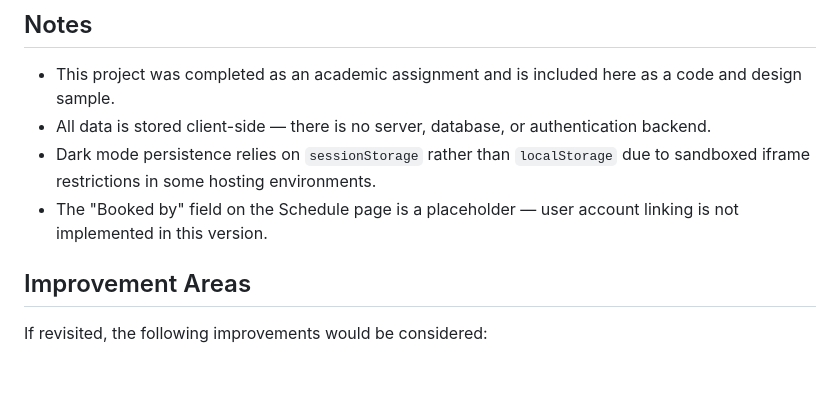
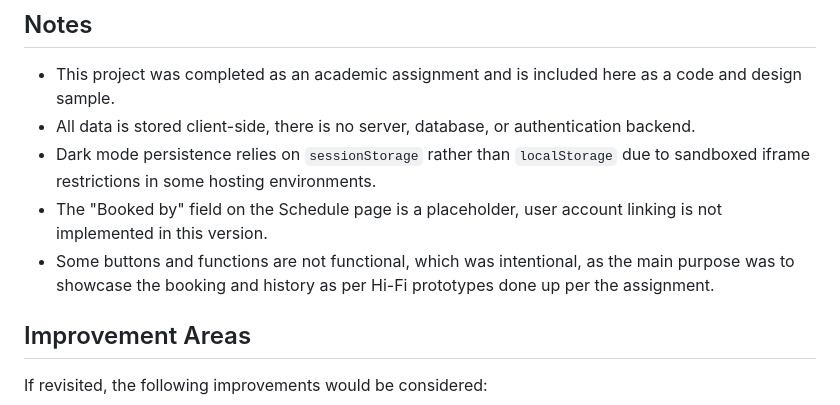
Before and after one commit to brayden-scott04/student-projects, a Markdown page: it_project_management/README.md, the part around the change. GitHub-like rendering; blank space fills up the shorter version.

```diff
--- a/it_project_management/README.md
+++ b/it_project_management/README.md
@@ -82,9 +82,10 @@ A settings page with Theme, Language, and Accessibility options styled as pill-s
 ## Notes
 
 - This project was completed as an academic assignment and is included here as a code and design sample.
-- All data is stored client-side — there is no server, database, or authentication backend.
+- All data is stored client-side, there is no server, database, or authentication backend.
 - Dark mode persistence relies on `sessionStorage` rather than `localStorage` due to sandboxed iframe restrictions in some hosting environments.
-- The "Booked by" field on the Schedule page is a placeholder — user account linking is not implemented in this version.
+- The "Booked by" field on the Schedule page is a placeholder, user account linking is not implemented in this version.
+- Some buttons and functions are not functional, which was intentional, as the main purpose was to showcase the booking and history as per Hi-Fi prototypes done up per the assignment.
 
 ## Improvement Areas
 
```
